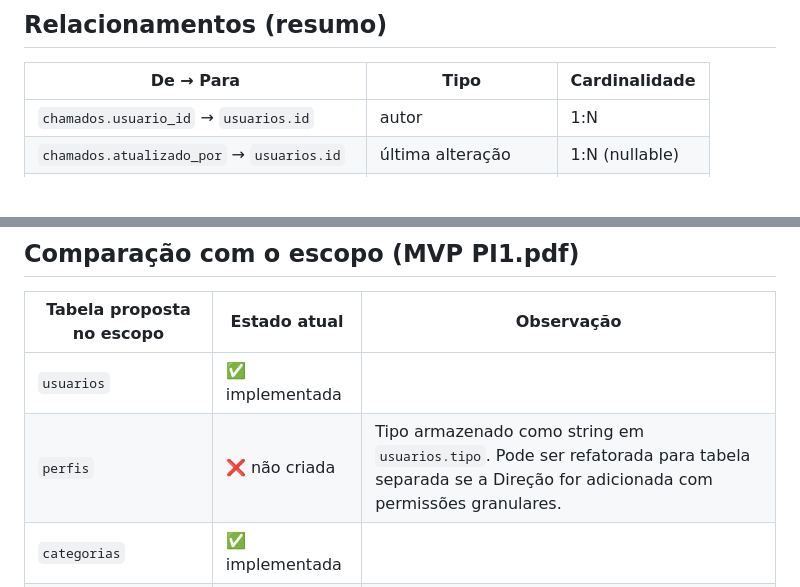
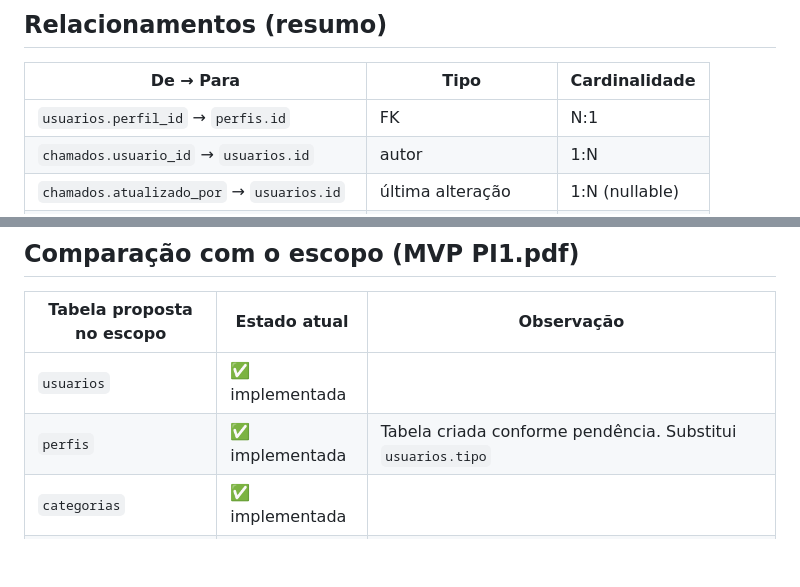
Before and after one commit to Vinicius-Stenico/UNIVESP-PROJETO-INTEGRADOR-GRUPO6, a Markdown page: docs/banco-dados.md, 2 parts joined by grey strips. GitHub-like rendering; blank space fills up the shorter version.

```diff
--- a/docs/banco-dados.md
+++ b/docs/banco-dados.md
@@ -193,6 +206,7 @@ Histórico/auditoria de tudo que acontece em cada solicitação. Cobre o RF09.
 
 | De → Para | Tipo | Cardinalidade |
 |---|---|---|
+| `usuarios.perfil_id` → `perfis.id`| FK               | N:1                     |
 | `chamados.usuario_id` → `usuarios.id` | autor | 1:N |
 | `chamados.atualizado_por` → `usuarios.id` | última alteração | 1:N (nullable) |
 | `chamados.categoria_id` → `categorias.id` | classificação | 1:N (nullable) |
@@ -209,7 +223,7 @@ Histórico/auditoria de tudo que acontece em cada solicitação. Cobre o RF09.
 | Tabela proposta no escopo | Estado atual | Observação |
 |---|---|---|
 | `usuarios` | ✅ implementada | |
-| `perfis` | ❌ não criada | Tipo armazenado como string em `usuarios.tipo`. Pode ser refatorada para tabela separada se a Direção for adicionada com permissões granulares. |
+| `perfis`   | ✅ implementada | Tabela criada conforme pendência. Substitui `usuarios.tipo` |
 | `categorias` | ✅ implementada | |
 | `solicitacoes` | ✅ → `chamados` | Renomeada para alinhar com a nomenclatura usada no código original do projeto. |
 | `historico_status` | ✅ → `eventos` | Generalizada para suportar mais tipos de evento (criação, status, edição, comentário) — cobre o RF09 com mais flexibilidade. |
```
Also changed, not shown: other parts of docs/banco-dados.md (+27 -14 lines).
